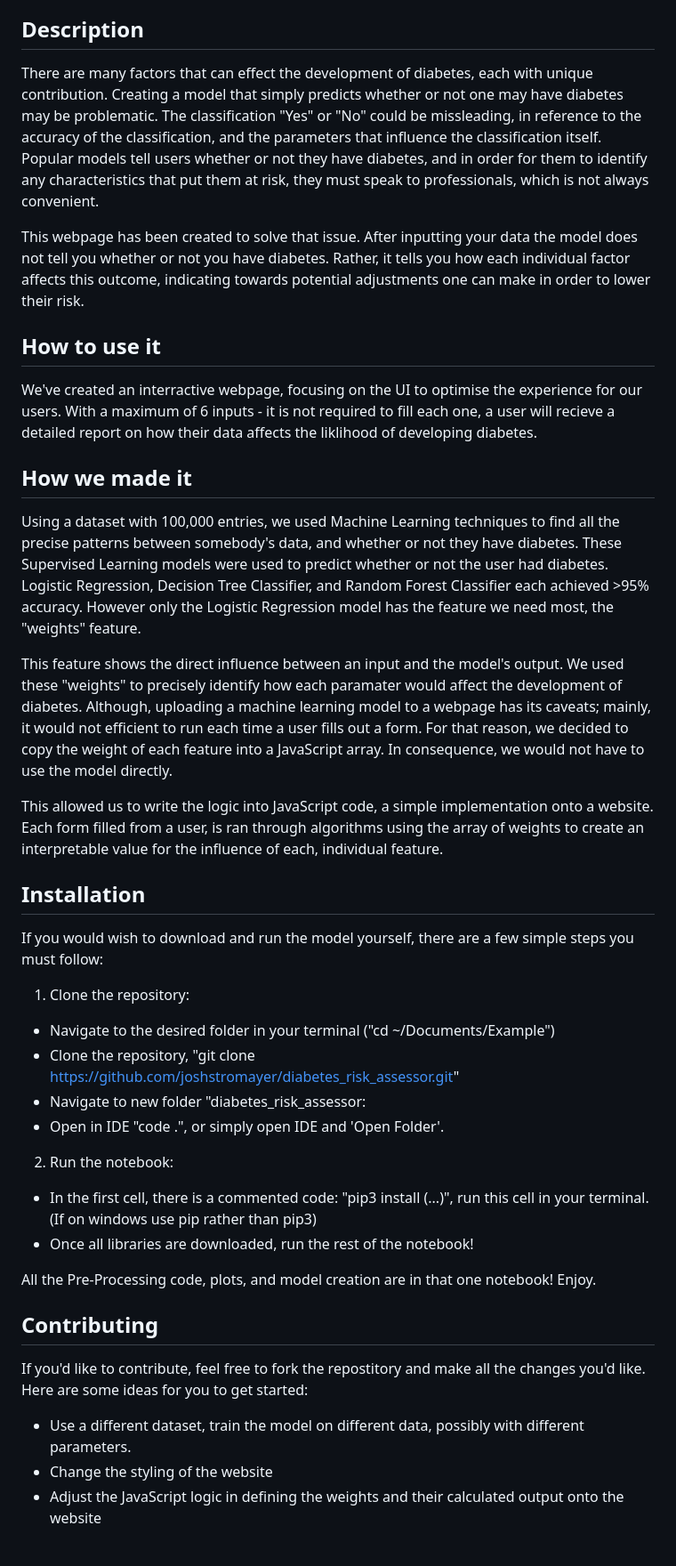
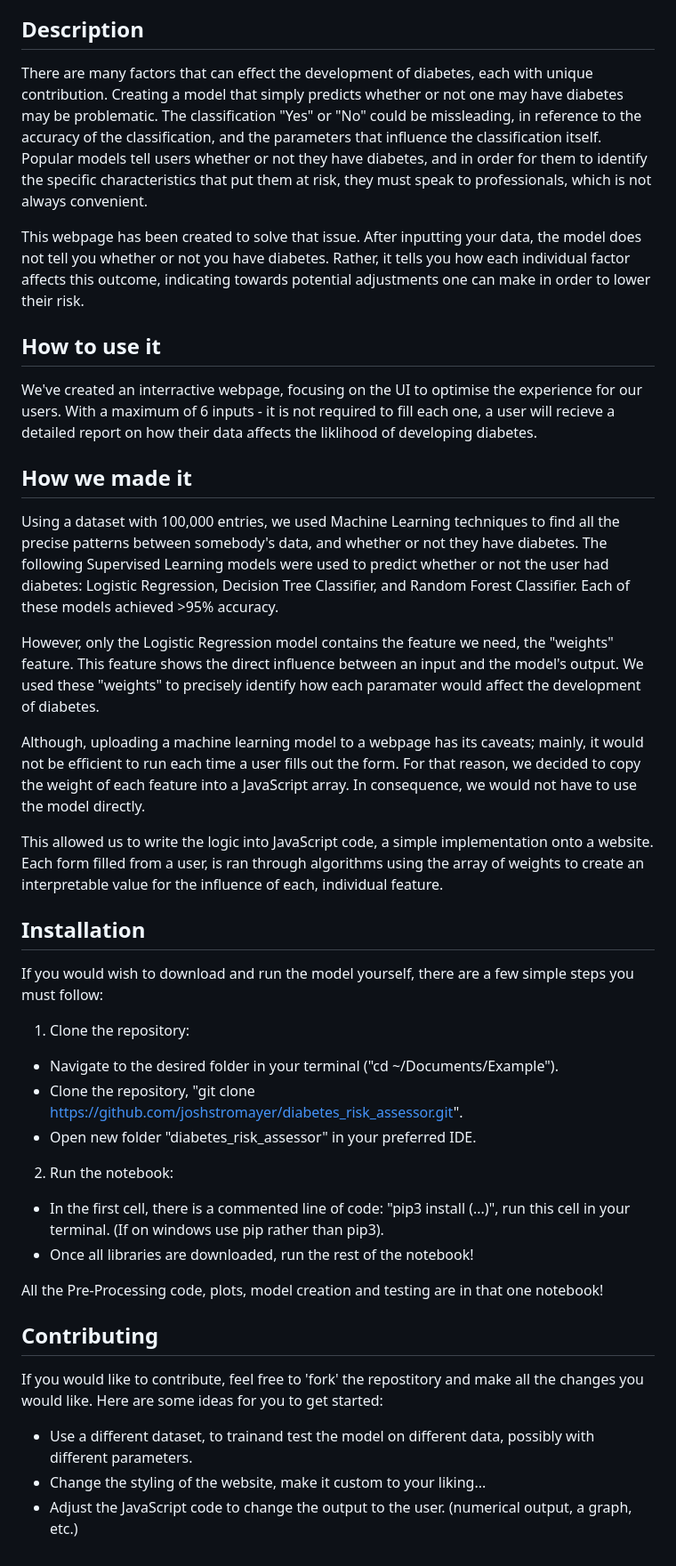
Before and after one commit to joshstromayer/diabetes_risk_assessor, a Markdown page: README.md, the part around the change. Shown: that part at 89% size. Drawn GitHub-style.

Commit message:
last adjustment to readme, for tonight

```diff
--- a/README.md
+++ b/README.md
@@ -3,9 +3,9 @@ A simple model to inform users on the associated risk that their demographic and
 
 ## Description
 
-There are many factors that can effect the development of diabetes, each with unique contribution. Creating a model that simply predicts whether or not one may have diabetes may be problematic. The classification "Yes" or "No" could be missleading, in reference to the accuracy of the classification, and the parameters that influence the classification itself. Popular models tell users whether or not they have diabetes, and in order for them to identify any characteristics that put them at risk, they must speak to professionals, which is not always convenient.
+There are many factors that can effect the development of diabetes, each with unique contribution. Creating a model that simply predicts whether or not one may have diabetes may be problematic. The classification "Yes" or "No" could be missleading, in reference to the accuracy of the classification, and the parameters that influence the classification itself. Popular models tell users whether or not they have diabetes, and in order for them to identify the specific characteristics that put them at risk, they must speak to professionals, which is not always convenient.
 
-This webpage has been created to solve that issue. After inputting your data the model does not tell you whether or not you have diabetes. Rather, it tells you how each individual factor affects this outcome, indicating towards potential adjustments one can make in order to lower their risk.
+This webpage has been created to solve that issue. After inputting your data, the model does not tell you whether or not you have diabetes. Rather, it tells you how each individual factor affects this outcome, indicating towards potential adjustments one can make in order to lower their risk.
 
 ## How to use it
 
@@ -13,9 +13,11 @@ We've created an interractive webpage, focusing on the UI to optimise the experi
 
 ## How we made it
 
-Using a dataset with 100,000 entries, we used Machine Learning techniques to find all the precise patterns between somebody's data, and whether or not they have diabetes. These Supervised Learning models were used to predict whether or not the user had diabetes. Logistic Regression, Decision Tree Classifier, and Random Forest Classifier each achieved >95% accuracy. However only the Logistic Regression model has the feature we need most, the "weights" feature.
+Using a dataset with 100,000 entries, we used Machine Learning techniques to find all the precise patterns between somebody's data, and whether or not they have diabetes. The following Supervised Learning models were used to predict whether or not the user had diabetes: Logistic Regression, Decision Tree Classifier, and Random Forest Classifier. Each of these models achieved >95% accuracy.
 
-This feature shows the direct influence between an input and the model's output. We used these "weights" to precisely identify how each paramater would affect the development of diabetes. Although, uploading a machine learning model to a webpage has its caveats; mainly, it would not efficient to run each time a user fills out a form. For that reason, we decided to copy the weight of each feature into a JavaScript array. In consequence, we would not have to use the model directly.
+However, only the Logistic Regression model contains the feature we need, the "weights" feature. This feature shows the direct influence between an input and the model's output. We used these "weights" to precisely identify how each paramater would affect the development of diabetes.
+
+Although, uploading a machine learning model to a webpage has its caveats; mainly, it would not be efficient to run each time a user fills out the form. For that reason, we decided to copy the weight of each feature into a JavaScript array. In consequence, we would not have to use the model directly.
 
 This allowed us to write the logic into JavaScript code, a simple implementation onto a website. Each form filled from a user, is ran through algorithms using the array of weights to create an interpretable value for the influence of each, individual feature.
 
@@ -23,20 +25,19 @@ This allowed us to write the logic into JavaScript code, a simple implementation
 
 If you would wish to download and run the model yourself, there are a few simple steps you must follow:
 1. Clone the repository:
-- Navigate to the desired folder in your terminal ("cd ~/Documents/Example")
-- Clone the repository, "git clone https://github.com/joshstromayer/diabetes_risk_assessor.git"
-- Navigate to new folder "diabetes_risk_assessor:
-- Open in IDE "code .", or simply open IDE and 'Open Folder'.
+- Navigate to the desired folder in your terminal ("cd ~/Documents/Example").
+- Clone the repository, "git clone https://github.com/joshstromayer/diabetes_risk_assessor.git".
+- Open new folder "diabetes_risk_assessor" in your preferred IDE.
 
 2. Run the notebook:
-- In the first cell, there is a commented code: "pip3 install (...)", run this cell in your terminal. (If on windows use pip rather than pip3)
+- In the first cell, there is a commented line of code: "pip3 install (...)", run this cell in your terminal. (If on windows use pip rather than pip3).
 - Once all libraries are downloaded, run the rest of the notebook!
 
-All the Pre-Processing code, plots, and model creation are in that one notebook! Enjoy.
+All the Pre-Processing code, plots, model creation and testing are in that one notebook!
 
 ## Contributing
-If you'd like to contribute, feel free to fork the repostitory and make all the changes you'd like.
+If you would like to contribute, feel free to 'fork' the repostitory and make all the changes you would like.
 Here are some ideas for you to get started:
-- Use a different dataset, train the model on different data, possibly with different parameters.
-- Change the styling of the website
-- Adjust the JavaScript logic in defining the weights and their calculated output onto the website
+- Use a different dataset, to trainand test the model on different data, possibly with different parameters.
+- Change the styling of the website, make it custom to your liking...
+- Adjust the JavaScript code to change the output to the user. (numerical output, a graph, etc.)
```
